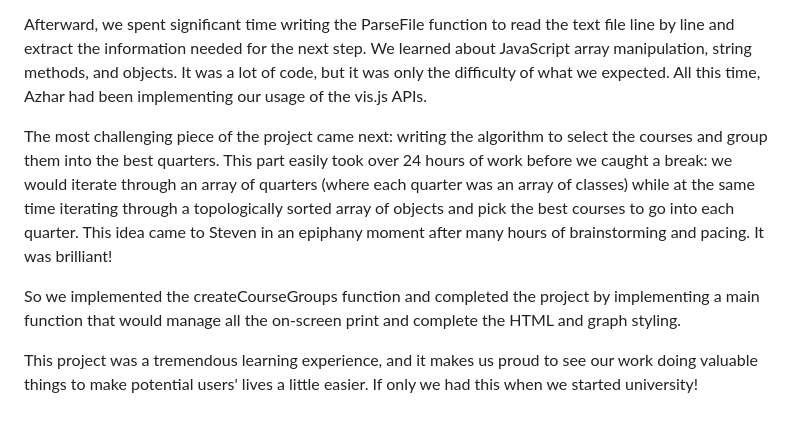
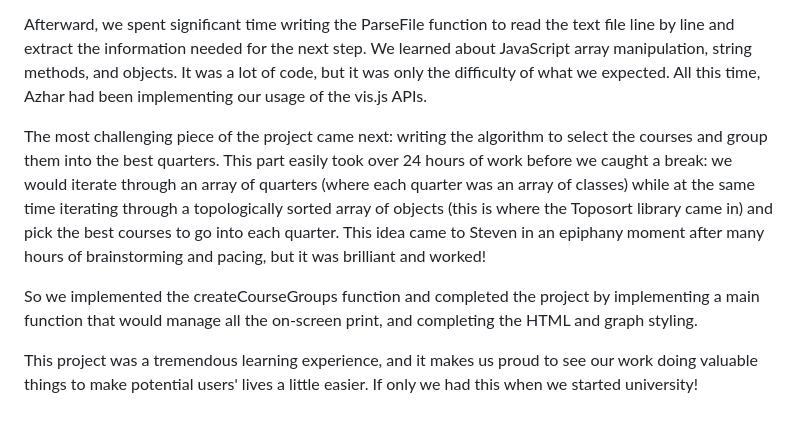
Before and after one commit to stevenaziz/Course-Flowchart-Generator, a Markdown page: README.md, the part around the change. GitHub-like rendering.

```diff
--- a/README.md
+++ b/README.md
@@ -31,8 +31,8 @@ Creating the HTML page and CSS was easy. The next challenge: implementing HTML f
 
 Afterward, we spent significant time writing the ParseFile function to read the text file line by line and extract the information needed for the next step. We learned about JavaScript array manipulation, string methods, and objects. It was a lot of code, but it was only the difficulty of what we expected. All this time, Azhar had been implementing our usage of the vis.js APIs.
 
-The most challenging piece of the project came next: writing the algorithm to select the courses and group them into the best quarters. This part easily took over 24 hours of work before we caught a break: we would iterate through an array of quarters (where each quarter was an array of classes) while at the same time iterating through a topologically sorted array of objects and pick the best courses to go into each quarter. This idea came to Steven in an epiphany moment after many hours of brainstorming and pacing. It was brilliant!
+The most challenging piece of the project came next: writing the algorithm to select the courses and group them into the best quarters. This part easily took over 24 hours of work before we caught a break: we would iterate through an array of quarters (where each quarter was an array of classes) while at the same time iterating through a topologically sorted array of objects (this is where the Toposort library came in) and pick the best courses to go into each quarter. This idea came to Steven in an epiphany moment after many hours of brainstorming and pacing, but it was brilliant and worked!
 
-So we implemented the createCourseGroups function and completed the project by implementing a main function that would manage all the on-screen print and complete the HTML and graph styling.
+So we implemented the createCourseGroups function and completed the project by implementing a main function that would manage all the on-screen print, and completing the HTML and graph styling.
 
 This project was a tremendous learning experience, and it makes us proud to see our work doing valuable things to make potential users' lives a little easier. If only we had this when we started university!
```
